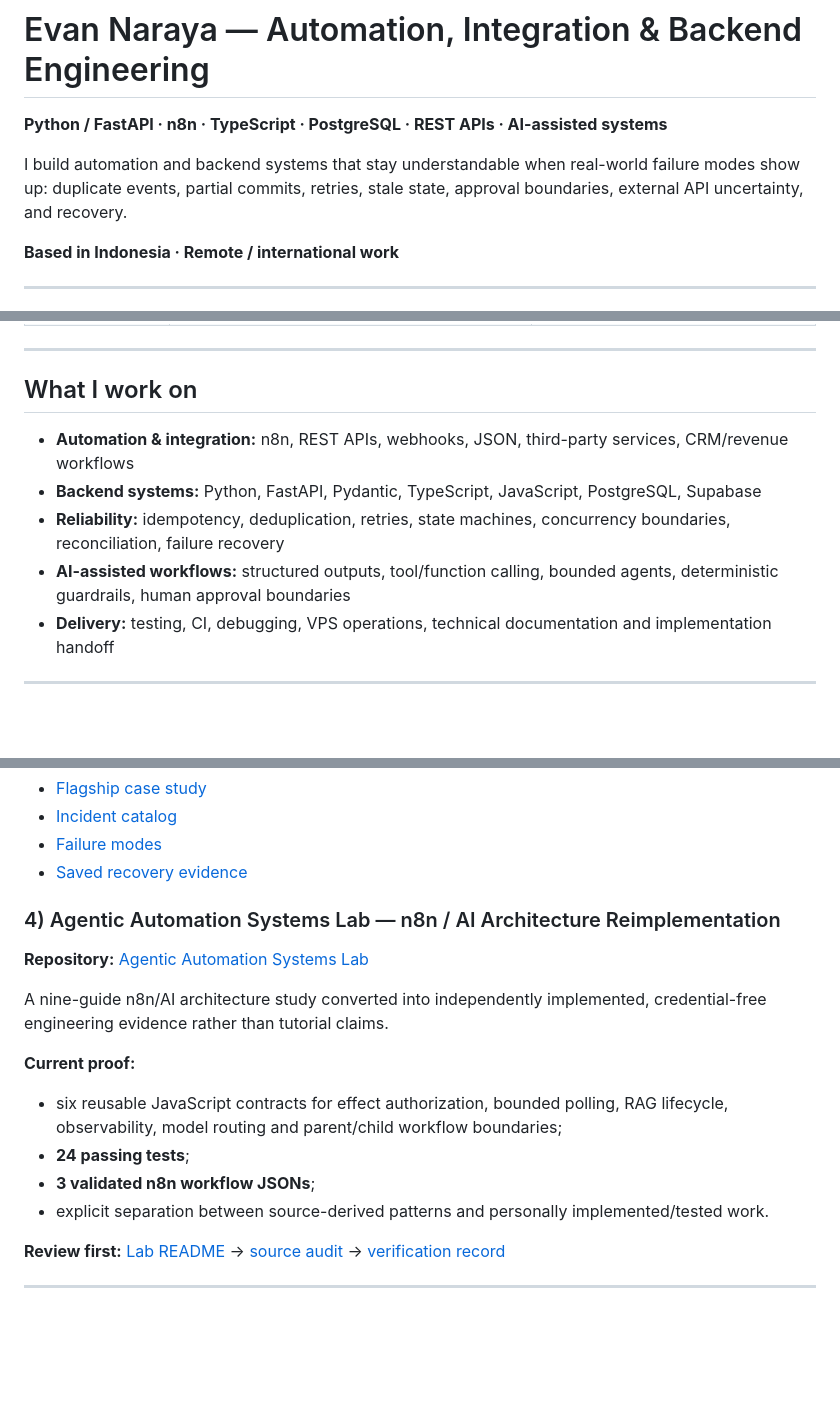
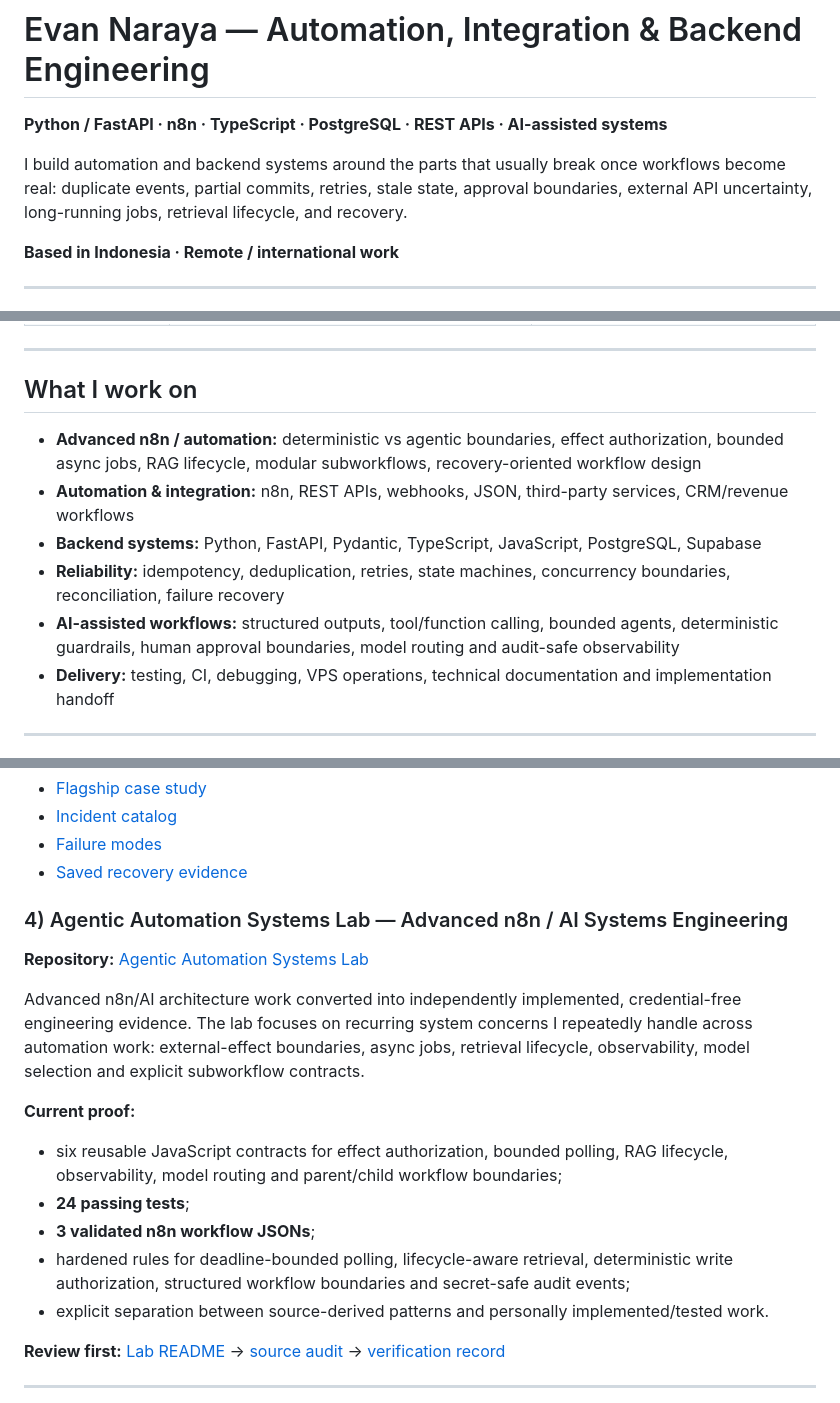
Before and after one commit to naraya07pedro-spec/naraya07pedro-spec, a Markdown page: README.md, 3 parts joined by grey strips. GitHub-like rendering; blank space fills up the shorter version.

Commit message:
Strengthen advanced n8n engineering positioning on profile

```diff
--- a/README.md
+++ b/README.md
@@ -2,7 +2,7 @@
 
 **Python / FastAPI · n8n · TypeScript · PostgreSQL · REST APIs · AI-assisted systems**
 
-I build automation and backend systems that stay understandable when real-world failure modes show up: duplicate events, partial commits, retries, stale state, approval boundaries, external API uncertainty, and recovery.
+I build automation and backend systems around the parts that usually break once workflows become real: duplicate events, partial commits, retries, stale state, approval boundaries, external API uncertainty, long-running jobs, retrieval lifecycle, and recovery.
 
 **Based in Indonesia · Remote / international work**
 
@@ -21,10 +21,11 @@ I build automation and backend systems that stay understandable when real-world
 
 ## What I work on
 
+- **Advanced n8n / automation:** deterministic vs agentic boundaries, effect authorization, bounded async jobs, RAG lifecycle, modular subworkflows, recovery-oriented workflow design
 - **Automation & integration:** n8n, REST APIs, webhooks, JSON, third-party services, CRM/revenue workflows
 - **Backend systems:** Python, FastAPI, Pydantic, TypeScript, JavaScript, PostgreSQL, Supabase
 - **Reliability:** idempotency, deduplication, retries, state machines, concurrency boundaries, reconciliation, failure recovery
-- **AI-assisted workflows:** structured outputs, tool/function calling, bounded agents, deterministic guardrails, human approval boundaries
+- **AI-assisted workflows:** structured outputs, tool/function calling, bounded agents, deterministic guardrails, human approval boundaries, model routing and audit-safe observability
 - **Delivery:** testing, CI, debugging, VPS operations, technical documentation and implementation handoff
 
 ---
@@ -67,15 +68,16 @@ Historical workflow source and testable repair cases around error-path contracts
 - [Saved recovery evidence](https://github.com/naraya07pedro-spec/varevant.com/blob/main/n8n/runtime-evidence/reproduced-recovery/recorded/report.json)
 
 
-### 4) Agentic Automation Systems Lab — n8n / AI Architecture Reimplementation
+### 4) Agentic Automation Systems Lab — Advanced n8n / AI Systems Engineering
 **Repository:** [Agentic Automation Systems Lab](https://github.com/naraya07pedro-spec/varevant.com/tree/main/examples/agentic-systems-lab)
 
-A nine-guide n8n/AI architecture study converted into independently implemented, credential-free engineering evidence rather than tutorial claims.
+Advanced n8n/AI architecture work converted into independently implemented, credential-free engineering evidence. The lab focuses on recurring system concerns I repeatedly handle across automation work: external-effect boundaries, async jobs, retrieval lifecycle, observability, model selection and explicit subworkflow contracts.
 
 **Current proof:**
 - six reusable JavaScript contracts for effect authorization, bounded polling, RAG lifecycle, observability, model routing and parent/child workflow boundaries;
 - **24 passing tests**;
 - **3 validated n8n workflow JSONs**;
+- hardened rules for deadline-bounded polling, lifecycle-aware retrieval, deterministic write authorization, structured workflow boundaries and secret-safe audit events;
 - explicit separation between source-derived patterns and personally implemented/tested work.
 
 **Review first:** [Lab README](https://github.com/naraya07pedro-spec/varevant.com/tree/main/examples/agentic-systems-lab) → [source audit](https://github.com/naraya07pedro-spec/varevant.com/blob/main/examples/agentic-systems-lab/docs/SOURCE-AUDIT.md) → [verification record](https://github.com/naraya07pedro-spec/varevant.com/blob/main/examples/agentic-systems-lab/docs/VERIFICATION.md)
```
